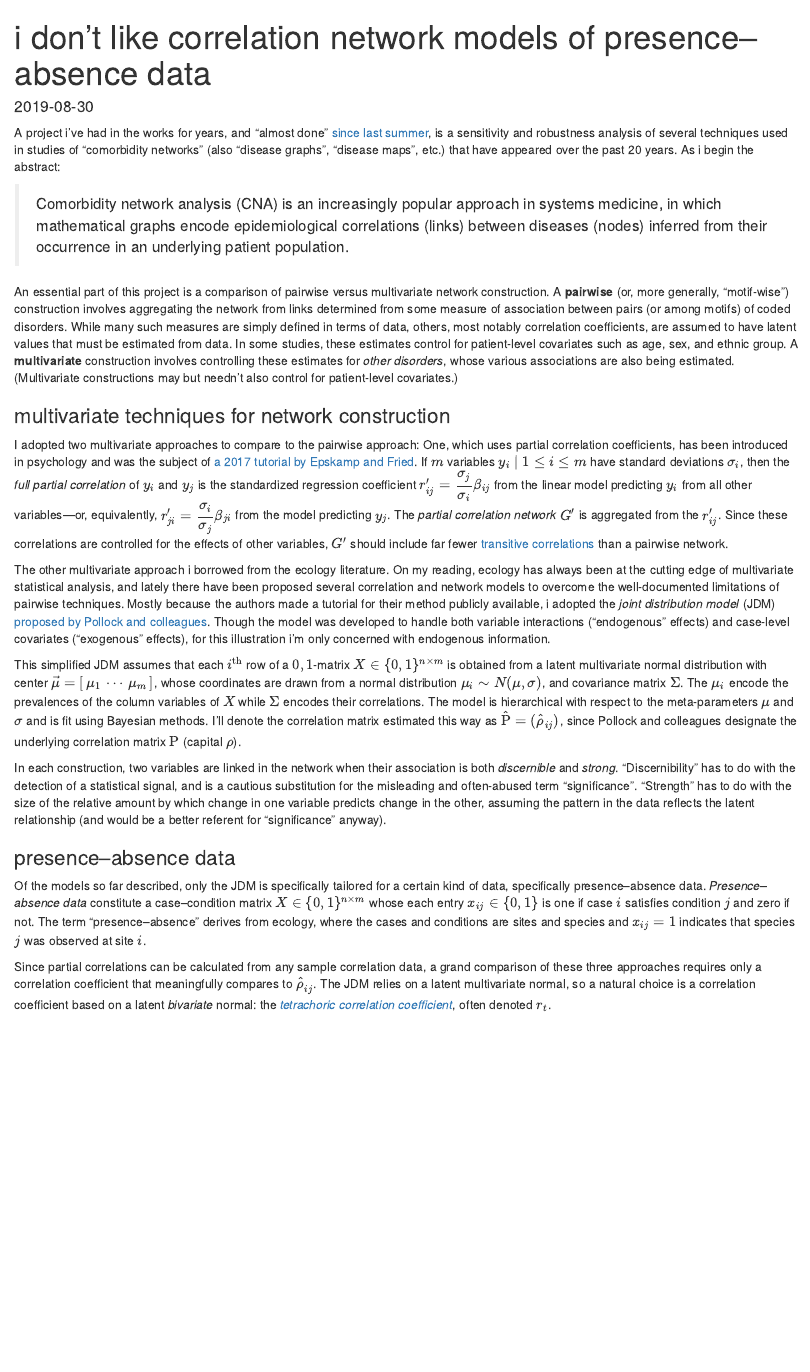
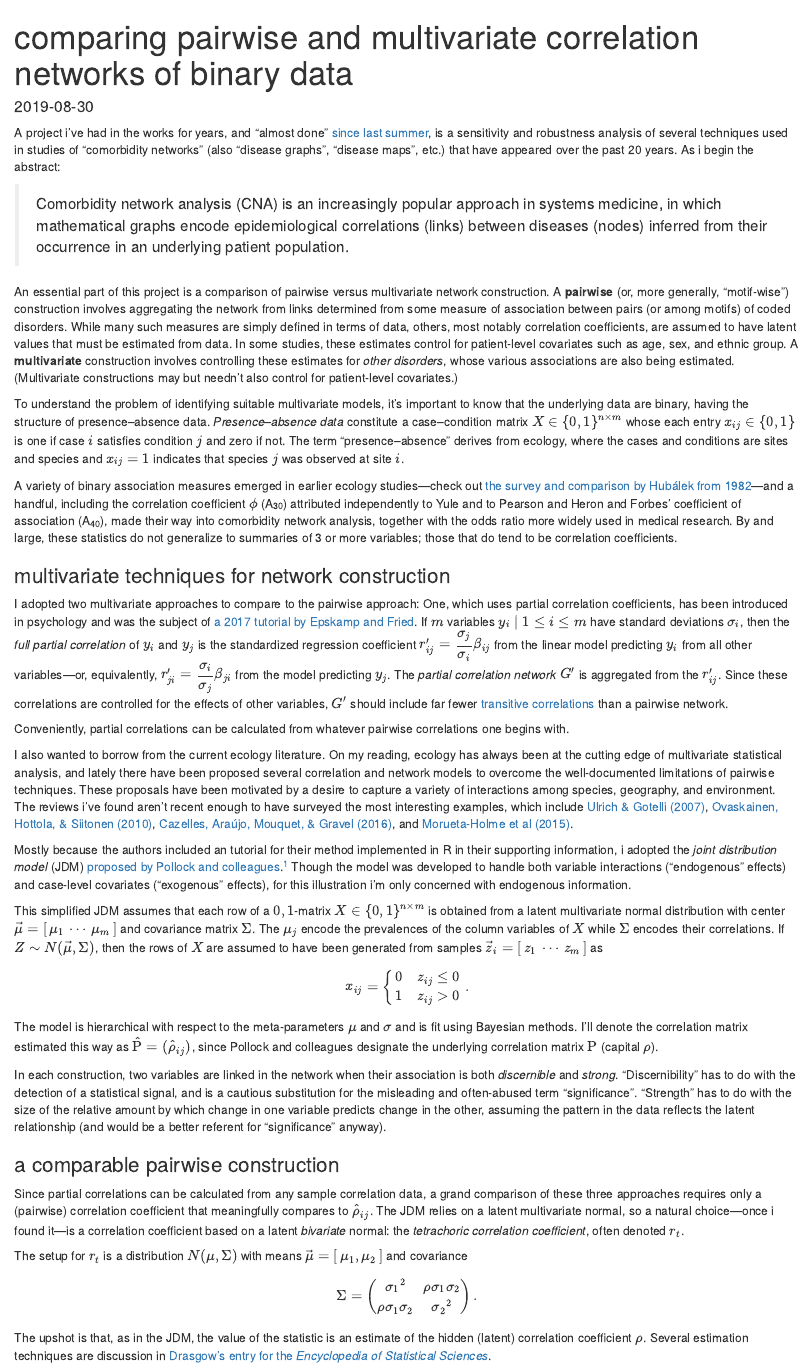
Before and after one commit to corybrunson/blog, an R Markdown document (content/post/2019-08-16-presence-absence.rmd): the page in a window 1100 px wide, from its top. Rendered offline with R 4.5, knitr and Pandoc, with nearby package versions.

Commit message:
conclude presence-absence post - definitions only

```diff
--- a/content/post/2019-08-16-presence-absence.rmd
+++ b/content/post/2019-08-16-presence-absence.rmd
@@ -1,6 +1,6 @@
 ---
-draft: true
-title: i don't like correlation network models of presence--absence data
+draft: false
+title: comparing pairwise and multivariate correlation networks of binary data
 author: ~
 date: 2019-08-30
 slug: presence-absence
@@ -21,18 +21,30 @@ A project i've had in the works for years, and "almost done" [since last summer]
 
 An essential part of this project is a comparison of pairwise versus multivariate network construction. A **pairwise** (or, more generally, "motif-wise") construction involves aggregating the network from links determined from some measure of association between pairs (or among motifs) of coded disorders. While many such measures are simply defined in terms of data, others, most notably correlation coefficients, are assumed to have latent values that must be estimated from data. In some studies, these estimates control for patient-level covariates such as age, sex, and ethnic group. A **multivariate** construction involves controlling these estimates for _other disorders_, whose various associations are also being estimated. (Multivariate constructions may but needn't also control for patient-level covariates.)
 
+To understand the problem of identifying suitable multivariate models, it's important to know that the underlying data are binary, having the structure of presence--absence data.
+_Presence--absence data_ constitute a case--condition matrix $X\in\{0,1\}^{n\times m}$ whose each entry $x_{ij}\in\{0,1\}$ is one if case $i$ satisfies condition $j$ and zero if not. The term "presence--absence" derives from ecology, where the cases and conditions are sites and species and $x_{ij}=1$ indicates that species $j$ was observed at site $i$.
+
+A variety of binary association measures emerged in earlier ecology studies---check out [the survey and comparison by Hubálek from 1982](https://www.researchgate.net/profile/Zdenek_Hubalek/publication/229695992_Coefficients_of_Association_and_Similarity_Based_on_Binary_Presence-Absence_Data_An_Evaluation/links/5a2e5ef445851552ae7f1ddc/Coefficients-of-Association-and-Similarity-Based-on-Binary-Presence-Absence-Data-An-Evaluation.pdf)---and a handful, including the correlation coefficient $\phi$ (A<sub>30</sub>) attributed independently to Yule and to Pearson and Heron and Forbes' coefficient of association (A<sub>40</sub>), made their way into comorbidity network analysis, together with the odds ratio more widely used in medical research. By and large, these statistics do not generalize to summaries of 3 or more variables; those that do tend to be correlation coefficients.
+
 ### multivariate techniques for network construction
 
-I adopted two multivariate approaches to compare to the pairwise approach: One, which uses partial correlation coefficients, has been introduced in psychology and was the subject of [a 2017 tutorial by Epskamp and Fried](https://arxiv.org/abs/1607.01367). If $m$ variables $y_i\mid 1\leq i\leq m$ have standard deviations $\sigma_i$, then the _full partial correlation_ of $y_i$ and $y_j$ is the standardized regression coefficient $\displaystyle r'_{ij}=\frac{\sigma_j}{\sigma_i}\beta_{ij}$ from the linear model predicting $y_i$ from all other variables---or, equivalently, $\displaystyle r'_{ji}=\frac{\sigma_i}{\sigma_j}\beta_{ji}$ from the model predicting $y_j$. The _partial correlation network_ $G'$ is aggregated from the $r'_{ij}$. Since these correlations are controlled for the effects of other variables, $G'$ should include far fewer [transitive correlations]() than a pairwise network.
+I adopted two multivariate approaches to compare to the pairwise approach: One, which uses partial correlation coefficients, has been introduced in psychology and was the subject of [a 2017 tutorial by Epskamp and Fried](https://arxiv.org/abs/1607.01367). If $m$ variables $y_i\mid 1\leq i\leq m$ have standard deviations $\sigma_i$, then the _full partial correlation_ of $y_i$ and $y_j$ is the standardized regression coefficient $\displaystyle r'_{ij}=\frac{\sigma_j}{\sigma_i}\beta_{ij}$ from the linear model predicting $y_i$ from all other variables---or, equivalently, $\displaystyle r'_{ji}=\frac{\sigma_i}{\sigma_j}\beta_{ji}$ from the model predicting $y_j$. The _partial correlation network_ $G'$ is aggregated from the $r'_{ij}$. Since these correlations are controlled for the effects of other variables, $G'$ should include far fewer [transitive correlations](https://terrytao.wordpress.com/2014/06/05/when-is-correlation-transitive/) than a pairwise network.
 
-The other multivariate approach i borrowed from the ecology literature. On my reading, ecology has always been at the cutting edge of multivariate statistical analysis, and lately there have been proposed several correlation and network models to overcome the well-documented limitations of pairwise techniques. Mostly because the authors made a tutorial for their method publicly available, i adopted the _joint distribution model_ (JDM) [proposed by Pollock and colleagues](). Though the model was developed to handle both variable interactions ("endogenous" effects) and case-level covariates ("exogenous" effects), for this illustration i'm only concerned with endogenous information.
+Conveniently, partial correlations can be calculated from whatever pairwise correlations one begins with.
 
-This simplified JDM assumes that each $i^\text{th}$ row of a $0,1$-matrix $X\in\{0,1\}^{n\times m}$ is obtained from a latent multivariate normal distribution with center $\vec\mu=[\,\mu_1\,\cdots\,\mu_m\,]$, whose coordinates are drawn from a normal distribution $\mu_i\sim N(\mu,\sigma)$, and covariance matrix $\Sigma$. The $\mu_i$ encode the prevalences of the column variables of $X$ while $\Sigma$ encodes their correlations. The model is hierarchical with respect to the meta-parameters $\mu$ and $\sigma$ and is fit using Bayesian methods. I'll denote the correlation matrix estimated this way as $\hat{\mathrm{P}}=(\hat\rho_{ij})$, since Pollock and colleagues designate the underlying correlation matrix $\mathrm{P}$ (capital $\rho$).
+I also wanted to borrow from the current ecology literature. On my reading, ecology has always been at the cutting edge of multivariate statistical analysis, and lately there have been proposed several correlation and network models to overcome the well-documented limitations of pairwise techniques. These proposals have been motivated by a desire to capture a variety of interactions among species, geography, and environment. The reviews i've found aren't recent enough to have surveyed the most interesting examples, which include [Ulrich & Gotelli (2007)](https://onlinelibrary.wiley.com/doi/full/10.1111/j.2007.0030-1299.16173.x), [Ovaskainen, Hottola, & Siitonen (2010)](https://esajournals.onlinelibrary.wiley.com/doi/full/10.1890/10-0173.1), [Cazelles, Araújo, Mouquet, & Gravel (2016)](https://link.springer.com/article/10.1007%2Fs12080-015-0281-9), and [Morueta-Holme et al (2015)](https://onlinelibrary.wiley.com/doi/full/10.1111/ecog.01892).
+
+Mostly because the authors included an tutorial for their method implemented in R in their supporting information, i adopted the _joint distribution model_ (JDM) [proposed by Pollock and colleagues](https://besjournals.onlinelibrary.wiley.com/doi/10.1111/2041-210X.12180).[^jsdm] Though the model was developed to handle both variable interactions ("endogenous" effects) and case-level covariates ("exogenous" effects), for this illustration i'm only concerned with endogenous information.
+
+[^jsdm]: Pollock and colleagues call this a "joint species distribution model", but since i'm applying the method outside ecology, and since the structure of the model clarifies which distributions its name refers to, i'm leaving out the qualifier.
+
+This simplified JDM assumes that each row of a $0,1$-matrix $X\in\{0,1\}^{n\times m}$ is obtained from a latent multivariate normal distribution with center $\vec\mu=[\,\mu_1\,\cdots\,\mu_m\,]$ and covariance matrix $\Sigma$. The $\mu_j$ encode the prevalences of the column variables of $X$ while $\Sigma$ encodes their correlations. If $Z\sim N(\vec\mu,\Sigma)$, then the rows of $X$ are assumed to have been generated from samples $\vec z_i=[\,z_1\,\cdots\,z_m\,]$ as $$x_{ij}=\begin{cases} 0 & z_{ij}\leq 0 \\ 1 & z_{ij}>0 \end{cases}\text.$$ The model is hierarchical with respect to the meta-parameters $\mu$ and $\sigma$ and is fit using Bayesian methods. I'll denote the correlation matrix estimated this way as $\hat{\mathrm{P}}=(\hat\rho_{ij})$, since Pollock and colleagues designate the underlying correlation matrix $\mathrm{P}$ (capital $\rho$).
 
 In each construction, two variables are linked in the network when their association is both _discernible_ and _strong_. "Discernibility" has to do with the detection of a statistical signal, and is a cautious substitution for the misleading and often-abused term "significance". "Strength" has to do with the size of the relative amount by which change in one variable predicts change in the other, assuming the pattern in the data reflects the latent relationship (and would be a better referent for "significance" anyway).
 
-### presence--absence data
+### a comparable pairwise construction
 
-Of the models so far described, only the JDM is specifically tailored for a certain kind of data, specifically presence--absence data. _Presence--absence data_ constitute a case--condition matrix $X\in\{0,1\}^{n\times m}$ whose each entry $x_{ij}\in\{0,1\}$ is one if case $i$ satisfies condition $j$ and zero if not. The term "presence--absence" derives from ecology, where the cases and conditions are sites and species and $x_{ij}=1$ indicates that species $j$ was observed at site $i$.
+Since partial correlations can be calculated from any sample correlation data, a grand comparison of these three approaches requires only a (pairwise) correlation coefficient that meaningfully compares to $\hat\rho_{ij}$. The JDM relies on a latent multivariate normal, so a natural choice---once i found it---is a correlation coefficient based on a latent _bivariate_ normal: the _tetrachoric correlation coefficient_, often denoted $r_t$.
 
-Since partial correlations can be calculated from any sample correlation data, a grand comparison of these three approaches requires only a correlation coefficient that meaningfully compares to $\hat\rho_{ij}$. The JDM relies on a latent multivariate normal, so a natural choice is a correlation coefficient based on a latent _bivariate_ normal: the [_tetrachoric correlation coefficient_](https://www.researchgate.net/publication/313196484_Polychoric_and_polyserial_correlations), often denoted $r_t$.
+The setup for $r_t$ is a distribution $N(\mu,\Sigma)$ with means $\vec\mu=[\,\mu_1,\mu_2\,]$ and covariance $$\Sigma=\left(\begin{array}{cc} \!{\sigma_1}^2\! & \!\rho\sigma_1\sigma_2\! \\ \!\rho\sigma_1\sigma_2\! & \!{\sigma_2}^2\! \end{array}\right)\text.$$
+The upshot is that, as in the JDM, the value of the statistic is an estimate of the hidden (latent) correlation coefficient $\rho$. Several estimation techniques are discussion in [Drasgow's entry for the _Encyclopedia of Statistical Sciences_](https://www.researchgate.net/publication/313196484_Polychoric_and_polyserial_correlations).
```
Also changed, not shown: content/post/2019-08-16-presence-absence.html, content/post/2019-08-16-presence-absence.rmd (2 more changed lines).
